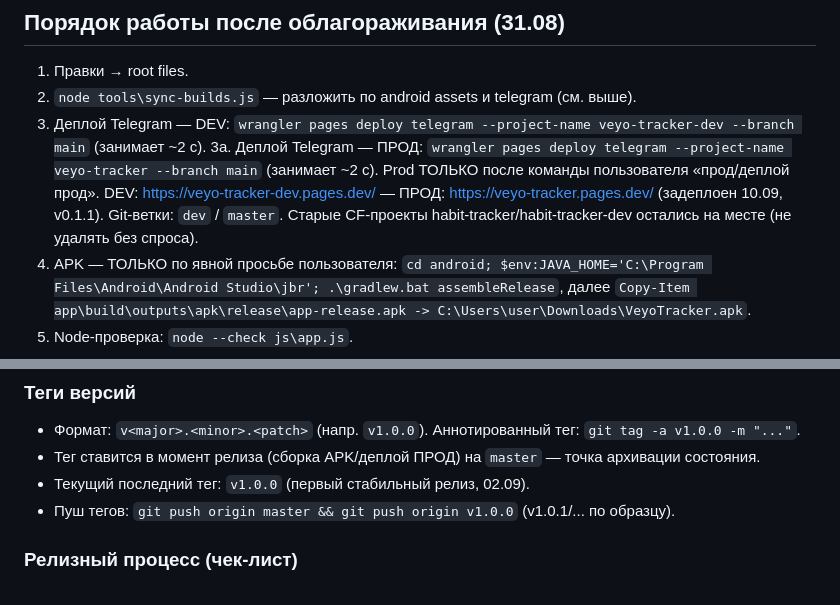
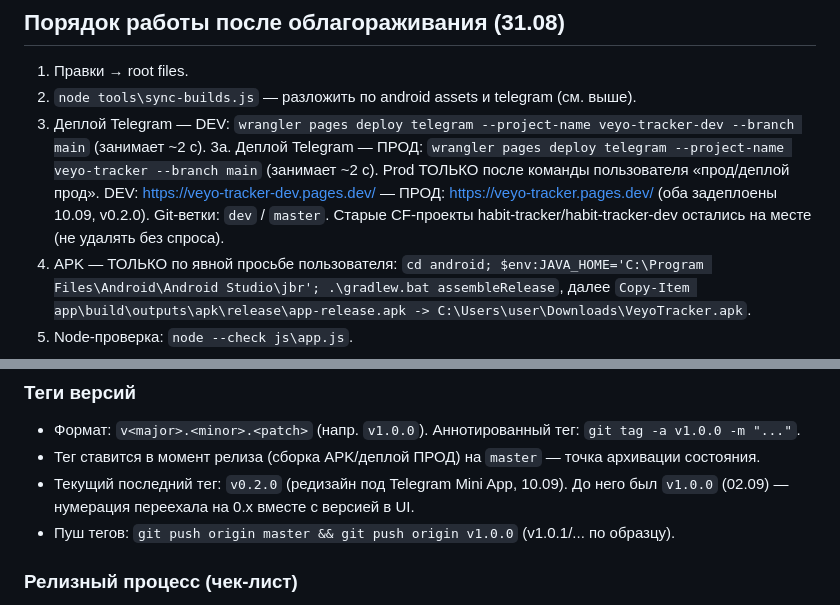
Before and after one commit to soranocode/veyo-tracker, a Markdown page: AGENTS.md, 2 parts joined by grey strips. GitHub-like rendering.

Commit message:
Docs: AGENTS.md - v0.2.0 released, tag v0.2.0, both envs deployed
Co-authored-by: Cursor <cursoragent@cursor.com>

```diff
--- a/AGENTS.md
+++ b/AGENTS.md
@@ -120,7 +120,7 @@ node tools\sync-builds.js
 2. `node tools\sync-builds.js` — разложить по android assets и telegram (см. выше).
 3. Деплой Telegram — DEV: `wrangler pages deploy telegram --project-name veyo-tracker-dev --branch main` (занимает ~2 с).
 3а. Деплой Telegram — ПРОД: `wrangler pages deploy telegram --project-name veyo-tracker --branch main` (занимает ~2 с). Prod ТОЛЬКО после команды пользователя «прод/деплой прод».
-   DEV: https://veyo-tracker-dev.pages.dev/ — ПРОД: https://veyo-tracker.pages.dev/ (задеплоен 10.09, v0.1.1). Git-ветки: `dev` / `master`. Старые CF-проекты habit-tracker/habit-tracker-dev остались на месте (не удалять без спроса).
+   DEV: https://veyo-tracker-dev.pages.dev/ — ПРОД: https://veyo-tracker.pages.dev/ (оба задеплоены 10.09, v0.2.0). Git-ветки: `dev` / `master`. Старые CF-проекты habit-tracker/habit-tracker-dev остались на месте (не удалять без спроса).
 4. APK — ТОЛЬКО по явной просьбе пользователя: `cd android; $env:JAVA_HOME='C:\Program Files\Android\Android Studio\jbr'; .\gradlew.bat assembleRelease`, далее `Copy-Item app\build\outputs\apk\release\app-release.apk -> C:\Users\user\Downloads\VeyoTracker.apk`.
 5. Node-проверка: `node --check js\app.js`.
 
@@ -165,7 +165,7 @@ node tools\sync-builds.js
 
 - Формат: `v<major>.<minor>.<patch>` (напр. `v1.0.0`). Аннотированный тег: `git tag -a v1.0.0 -m "..."`.
 - Тег ставится в момент релиза (сборка APK/деплой ПРОД) на `master` — точка архивации состояния.
-- Текущий последний тег: `v1.0.0` (первый стабильный релиз, 02.09).
+- Текущий последний тег: `v0.2.0` (редизайн под Telegram Mini App, 10.09). До него был `v1.0.0` (02.09) — нумерация переехала на 0.x вместе с версией в UI.
 - Пуш тегов: `git push origin master && git push origin v1.0.0` (v1.0.1/... по образцу).
 
 ### Релизный процесс (чек-лист)
```
